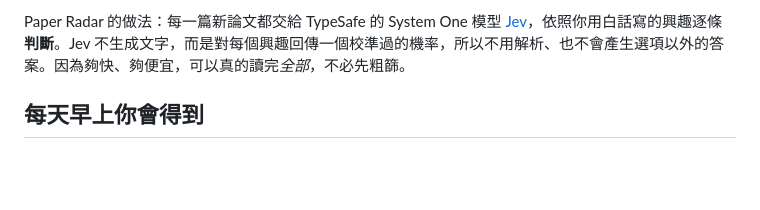
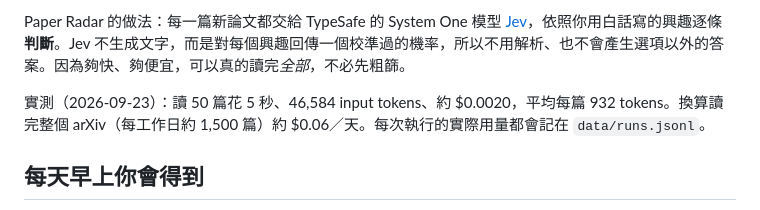
Before and after one commit to Eliot5566/JEV-Paper-Radar, a Markdown page: README.zh-TW.md, the part around the change. Drawn GitHub-style; blank space fills up the shorter version.

```diff
--- a/README.zh-TW.md
+++ b/README.zh-TW.md
@@ -19,6 +19,8 @@
 arXiv 每月新投稿已超過 3 萬篇（[2026 年 6 月為 32,040 篇](https://blog.arxiv.org/2026/07/09/arxiv-now-hosts-over-3-million-articles/)），平均每個公告日約 1,500 篇。關鍵字提醒會漏掉用詞不同的論文；embedding 推薦會悄悄丟掉「不像你以前讀過」的東西；每天用聊天型 LLM 讀完全部，又慢又貴。
 
 Paper Radar 的做法：每一篇新論文都交給 TypeSafe 的 System One 模型 [Jev](https://typesafe.ai/blog/introducing-system-one-models-and-jev)，依照你用白話寫的興趣逐條**判斷**。Jev 不生成文字，而是對每個興趣回傳一個校準過的機率，所以不用解析、也不會產生選項以外的答案。因為夠快、夠便宜，可以真的讀完*全部*，不必先粗篩。
+
+實測（2026-09-23）：讀 50 篇花 5 秒、46,584 input tokens、約 $0.0020，平均每篇 932 tokens。換算讀完整個 arXiv（每工作日約 1,500 篇）約 $0.06／天。每次執行的實際用量都會記在 `data/runs.jsonl`。
 
 ## 每天早上你會得到
 
```
Also changed, not shown: docs/PLAN.zh-TW.md (+17 -12 lines).
